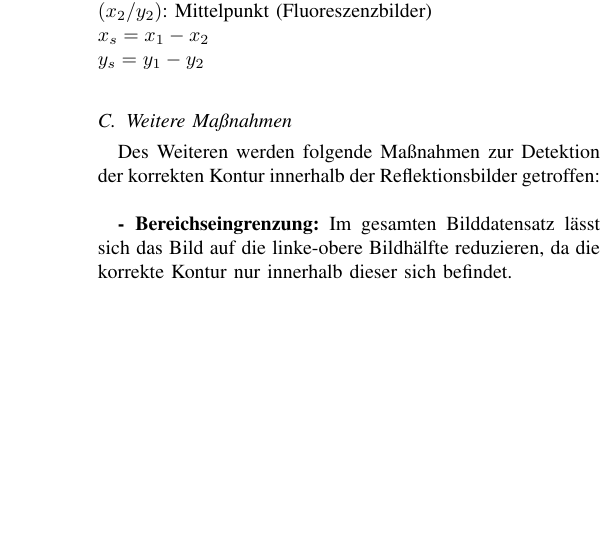
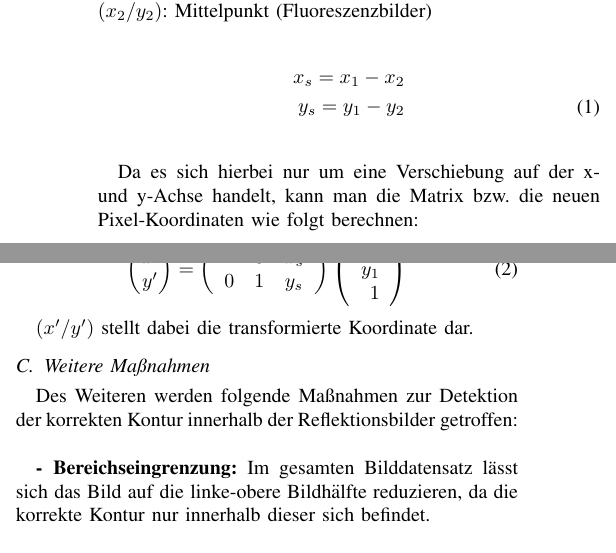
Before and after one commit to CopyrightCF500/MedizinischeBildverarbietung, a LaTeX paper (Lab1/Latex/Lab1.tex): part of one column of page 2 of 2 before the commit and two parts of the columns of page 2 of 2 after it, the two joined at a grey line, cut so that both start at the same text, the shorter picture padded with empty space. Compiled offline with pdfLaTeX.

Commit message:
Updated tex

```diff
--- a/Lab1/Latex/Lab1.tex
+++ b/Lab1/Latex/Lab1.tex
@@ -121,8 +123,29 @@ Das Ziel ist, die passende Kontur in beiden korrespondierenden Bildern zu bestim
 $(x_s/y_s)$: Verschiebung \\
 $(x_1/y_1)$: Mittelpunkt (Reflexionsdaten) \\
 $(x_2/y_2)$: Mittelpunkt (Fluoreszenzbilder) \\
-$x_s = x_1 - x_2$ \\
-$y_s = y_1 - y_2$ \\
+
+\begin{equation}
+  \begin{aligned}
+    x_s = x_1 - x_2\\
+      y_s = y_1 - y_2\\ \\
+  \end{aligned}
+\end{equation}
+
+
+Da es sich hierbei nur um eine Verschiebung auf der x- und y-Achse handelt, kann man die Matrix bzw. die neuen Pixel-Koordinaten wie folgt berechnen: \\ \\ \\
+
+Affine Transformation:
+
+\begin{equation}
+  \begin{aligned}
+\begin{pmatrix} x' \\ y' \end{pmatrix} =
+\left(\begin{array}{ccc} 1 & 0 & x_s \\ 0 & 1 & y_s \end{array}\right)
+\left(\begin{array}{r} x_1 \\ y_1 \\ 1 \end{array}\right)
+  \end{aligned}
+\end{equation}
+
+$(x'/y')$ stellt dabei die transformierte Koordinate dar.
+
 
 \subsection{Weitere Maßnahmen}
 
```
Also changed, not shown: Lab1/Latex/Lab1.pdf, Lab1/Latex/Lab1.tex (2 more changed lines).
